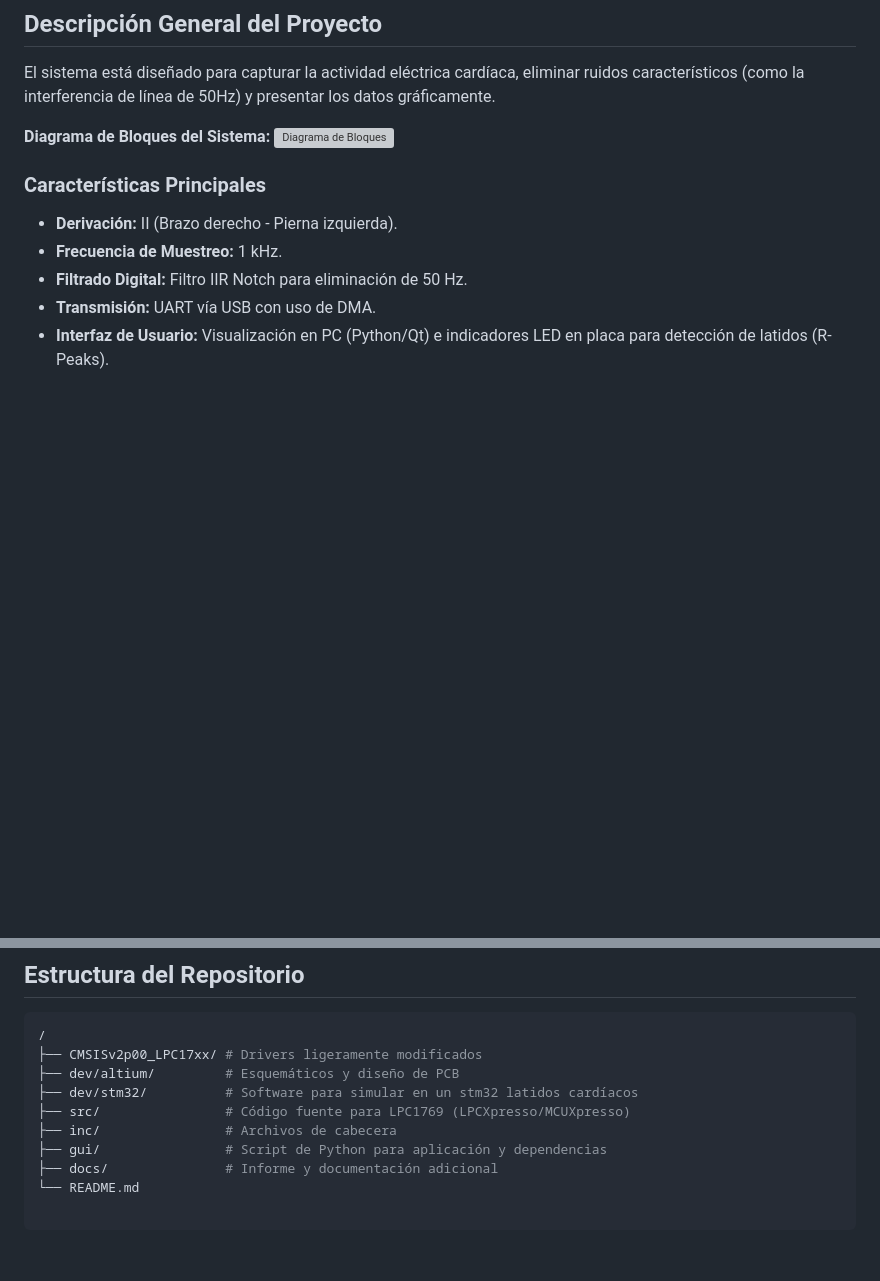
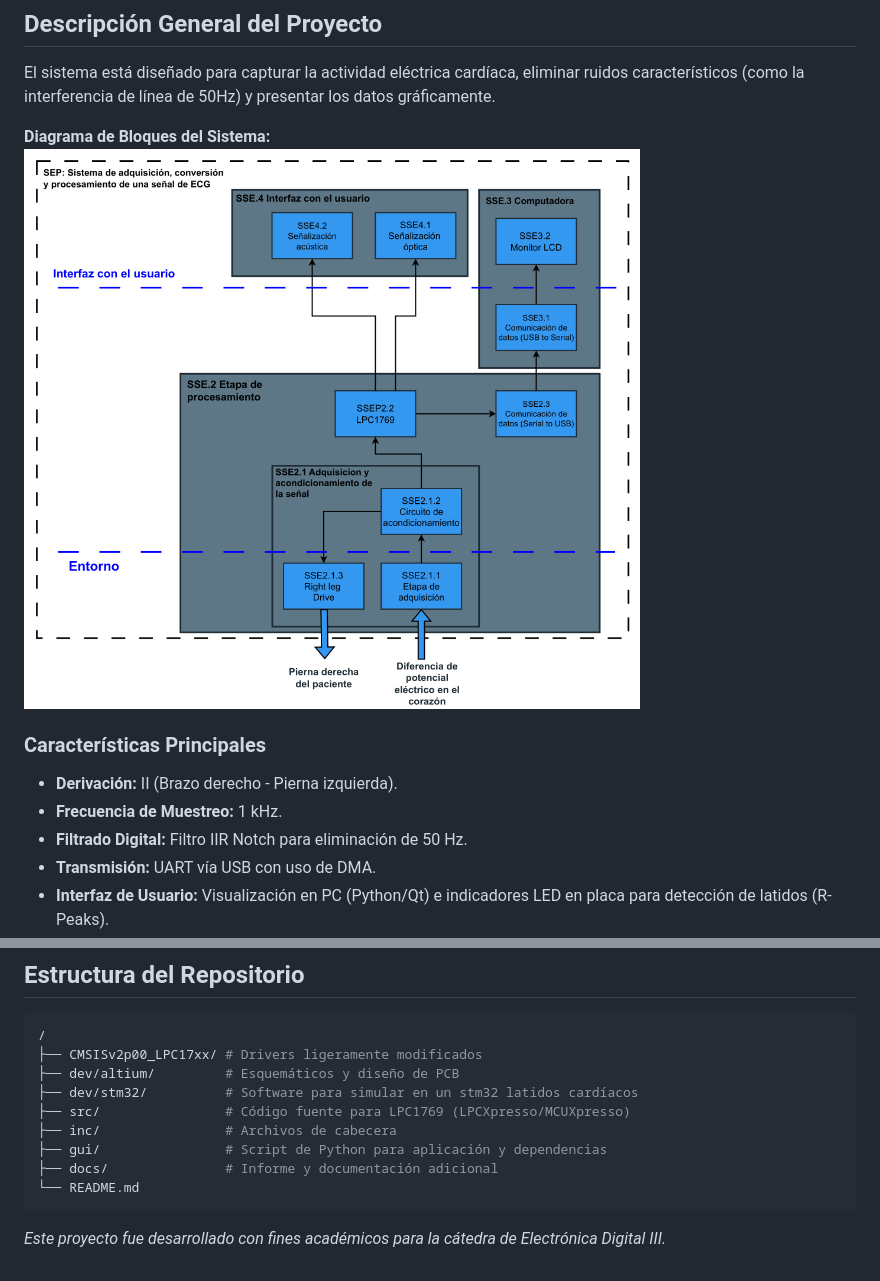
Before and after one commit to JKrede/TPI-ED3, a Markdown page: README.md, 2 parts joined by grey strips. Rendered like a GitHub page; pictures changed too: doc/img/Diagrama-de-bloques.png (added); blank space fills up the shorter version; grey boxes are pictures that could not be loaded.

Commit message:
Corregir readme

````diff
--- a/README.md
+++ b/README.md
@@ -9,7 +9,7 @@ Este repositorio contiene el diseño de hardware, firmware y software para un si
 El sistema está diseñado para capturar la actividad eléctrica cardíaca, eliminar ruidos característicos (como la interferencia de línea de 50Hz) y presentar los datos gráficamente.
 
 **Diagrama de Bloques del Sistema:**
-![Diagrama de Bloques](./doc/img/Diagrama-de-bloques.pdf)
+![Diagrama de Bloques](./doc/img/Diagrama-de-bloques.png)
 
 ### Características Principales
 * **Derivación:** II (Brazo derecho - Pierna izquierda).
@@ -82,3 +84,6 @@ Aplicación de escritorio desarrollada en **Python** utilizando el framework **P
 ├── gui/                # Script de Python para aplicación y dependencias
 ├── docs/               # Informe y documentación adicional
 └── README.md
+```
+
+*Este proyecto fue desarrollado con fines académicos para la cátedra de Electrónica Digital III.*
````
Also changed, not shown: other parts of README.md (+2 -0 lines).
